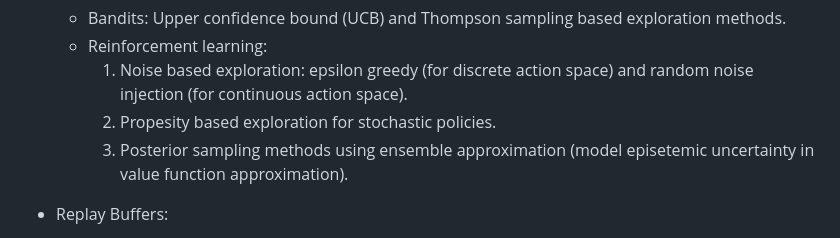
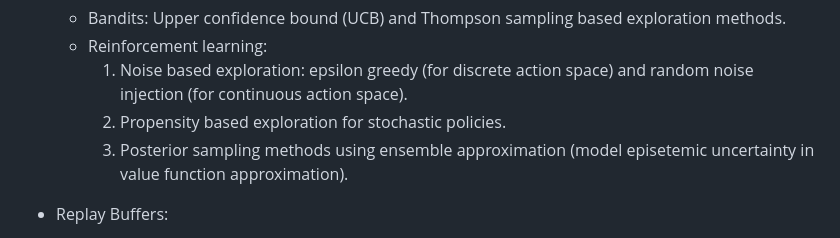
Before and after one commit to facebookresearch/Pearl, a Markdown page: dev_docs/Pearl_README.md, the part around the change. GitHub-like rendering.

Commit message:
Typo
Summary: Typo

Differential Revision: D52231361

fbshipit-source-id: 60b96ab0e6b58f5d055c6637d4156dd8f81d61ba

```diff
--- a/dev_docs/Pearl_README.md
+++ b/dev_docs/Pearl_README.md
@@ -33,7 +33,7 @@ environment interaction data. Examples:
     * Reinforcement learning:
         1) Noise based exploration: epsilon greedy (for discrete action space) and random noise
            injection (for continuous action space).
-        2) Propesity based exploration for stochastic policies.
+        2) Propensity based exploration for stochastic policies.
         3) Posterior sampling methods using ensemble approximation (model episetemic uncertainty
            in value function approximation).
 
```
